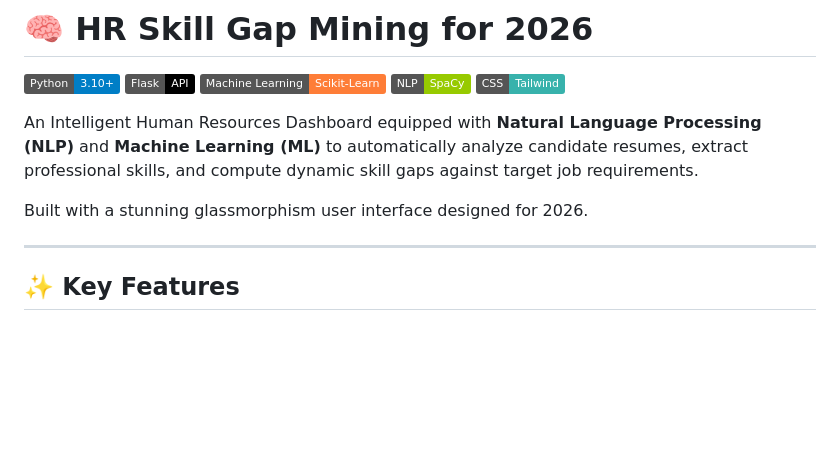
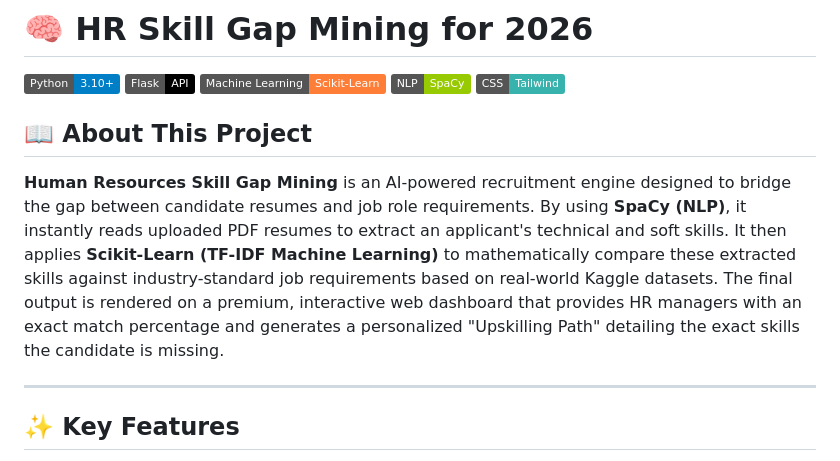
Before and after one commit to Vish2005/HR-Skill-Gap-Mining, a Markdown page: README.md, the part around the change. Rendered like a GitHub page; badges without logos; blank space fills up the shorter version.

Commit message:
Update README with a descriptive About section

```diff
--- a/README.md
+++ b/README.md
@@ -6,9 +6,8 @@
 ![Spacy](https://img.shields.io/badge/NLP-SpaCy-green)
 ![Tailwind](https://img.shields.io/badge/CSS-Tailwind-38B2AC?logo=tailwind-css)
 
-An Intelligent Human Resources Dashboard equipped with **Natural Language Processing (NLP)** and **Machine Learning (ML)** to automatically analyze candidate resumes, extract professional skills, and compute dynamic skill gaps against target job requirements.
-
-Built with a stunning glassmorphism user interface designed for 2026.
+## 📖 About This Project
+**Human Resources Skill Gap Mining** is an AI-powered recruitment engine designed to bridge the gap between candidate resumes and job role requirements. By using **SpaCy (NLP)**, it instantly reads uploaded PDF resumes to extract an applicant's technical and soft skills. It then applies **Scikit-Learn (TF-IDF Machine Learning)** to mathematically compare these extracted skills against industry-standard job requirements based on real-world Kaggle datasets. The final output is rendered on a premium, interactive web dashboard that provides HR managers with an exact match percentage and generates a personalized "Upskilling Path" detailing the exact skills the candidate is missing.
 
 ---
 
```
